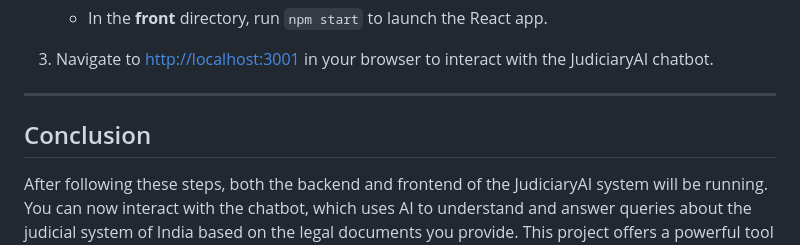
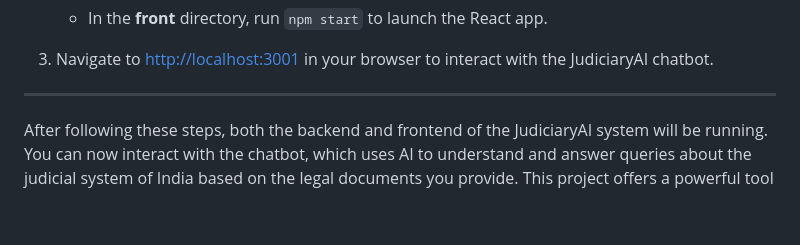
Before and after one commit to omanaokar/JudiciaryAI, a Markdown page: README.md, the part around the change. GitHub-like rendering; blank space fills up the shorter version.

```diff
--- a/README.md
+++ b/README.md
@@ -143,7 +143,6 @@ Once the backend and frontend are set up and running, follow these steps:
 
 ---
 
-## Conclusion
 
 After following these steps, both the backend and frontend of the JudiciaryAI system will be running. You can now interact with the chatbot, which uses AI to understand and answer queries about the judicial system of India based on the legal documents you provide. This project offers a powerful tool for legal professionals and the general public to quickly access important legal information.
 
```
